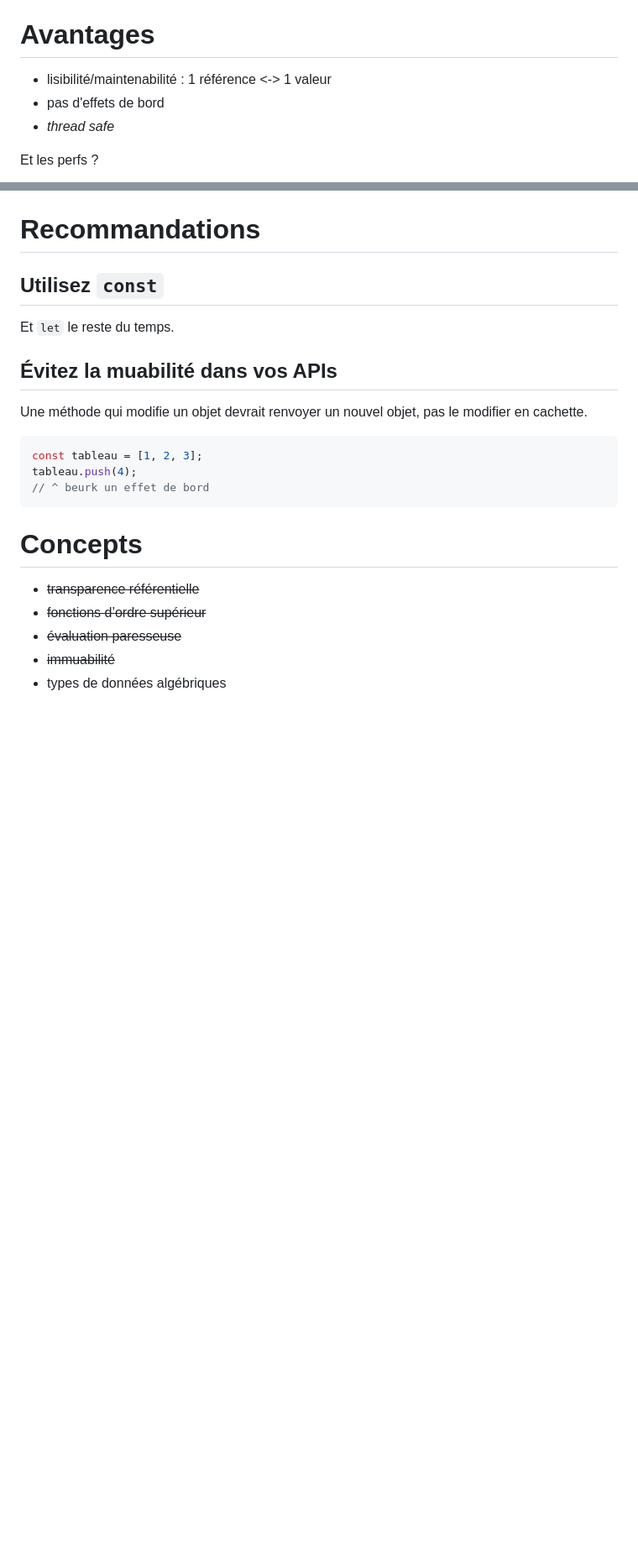
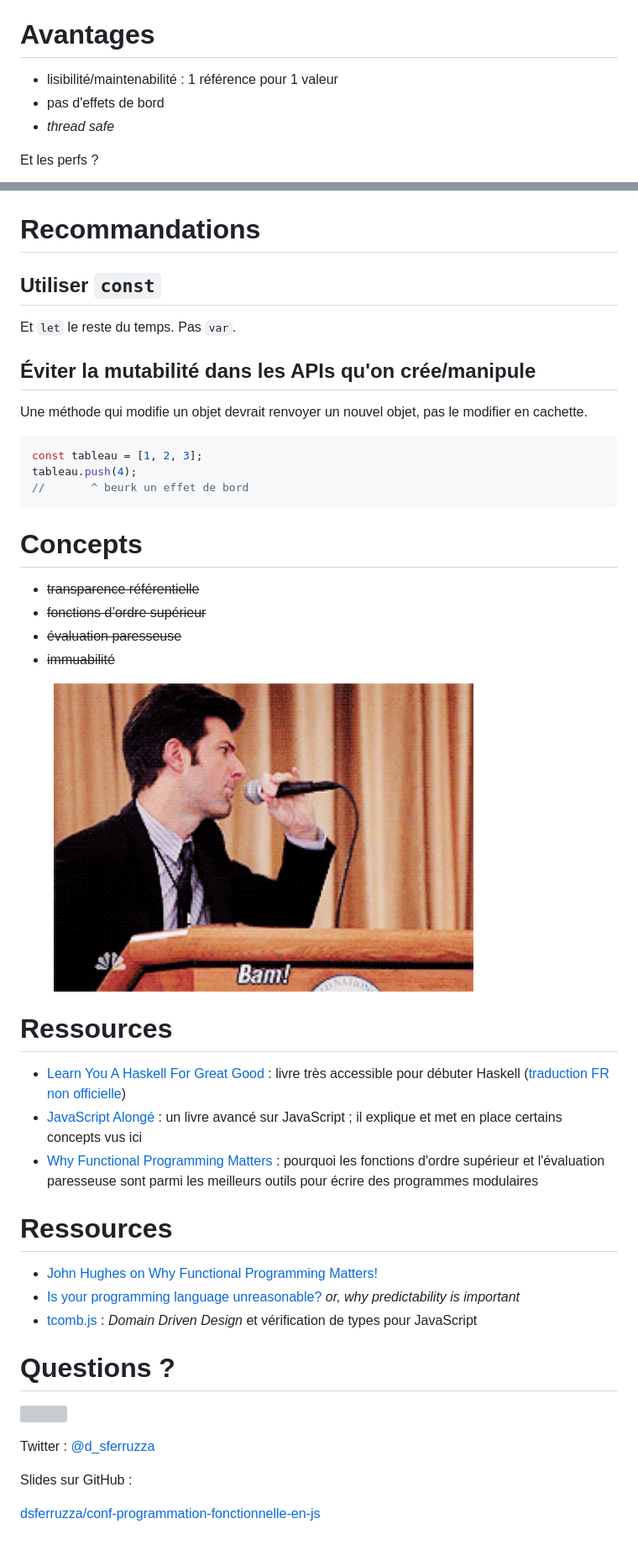
Before and after one commit to dsferruzza/conf-programmation-fonctionnelle-en-js, a Markdown page: presentation.md, 2 parts joined by grey strips. Shown: that part at 84% size. GitHub-like rendering; pictures changed too: img/drop.gif (added); blank space fills up the shorter version; grey boxes are pictures that could not be loaded.

````diff
--- a/presentation.md
+++ b/presentation.md
@@ -569,7 +564,7 @@ map1.equals(map3); // --> true
 
 # Avantages
 
-- lisibilité/maintenabilité : 1 référence <-> 1 valeur
+- lisibilité/maintenabilité : 1 référence pour 1 valeur
 - pas d'effets de bord
 - *thread safe*
 
@@ -587,18 +582,19 @@ Introduit de l'*overhead*, mais souvent le compromis maintenabilité/performance
 
 # Recommandations
 
-## Utilisez `const`
+## Utiliser `const`
 
 Et `let` le reste du temps.
+Pas `var`.
 
-## Évitez la muabilité dans vos APIs
+## Éviter la mutabilité dans les APIs qu'on crée/manipule
 
 Une méthode qui modifie un objet devrait renvoyer un nouvel objet, pas le modifier en cachette.
 
 ```javascript
 const tableau = [1, 2, 3];
 tableau.push(4);
-// ^ beurk un effet de bord
+//       ^ beurk un effet de bord
 ```
 
 
@@ -608,4 +604,30 @@ tableau.push(4);
 - ~~fonctions d’ordre supérieur~~
 - ~~évaluation paresseuse~~
 - ~~immuabilité~~
-- types de données algébriques
+
+<figure><img src="img/drop.gif" alt="" width="500"></figure>
+
+
+# Ressources
+
+- [Learn You A Haskell For Great Good](http://learnyouahaskell.com/) : livre très accessible pour débuter Haskell ([traduction FR non officielle](http://lyah.haskell.fr/))
+- [JavaScript Alongé](https://leanpub.com/javascript-allonge) : un livre avancé sur JavaScript ; il explique et met en place certains concepts vus ici
+- [Why Functional Programming Matters](http://www.cs.kent.ac.uk/people/staff/dat/miranda/whyfp90.pdf) : pourquoi les fonctions d'ordre supérieur et l'évaluation paresseuse sont parmi les meilleurs outils pour écrire des programmes modulaires
+
+
+# Ressources
+
+- [John Hughes on Why Functional Programming Matters!](http://www.infoq.com/interviews/john-hughes-fp)
+- [Is your programming language unreasonable?](http://fsharpforfunandprofit.com/posts/is-your-language-unreasonable/) *or, why predictability is important*
+- [tcomb.js](https://gcanti.github.io/tcomb/) : *Domain Driven Design* et vérification de types pour JavaScript
+
+
+# Questions ?
+
+![](img/question.gif)
+
+Twitter : [\@d_sferruzza](https://twitter.com/d\_sferruzza)
+
+Slides sur GitHub :
+
+[dsferruzza/conf-programmation-fonctionnelle-en-js](http://github.com/dsferruzza/conf-programmation-fonctionnelle-en-js)
````
Also changed, not shown: other parts of presentation.md (+4 -9 lines), 2 other files.
